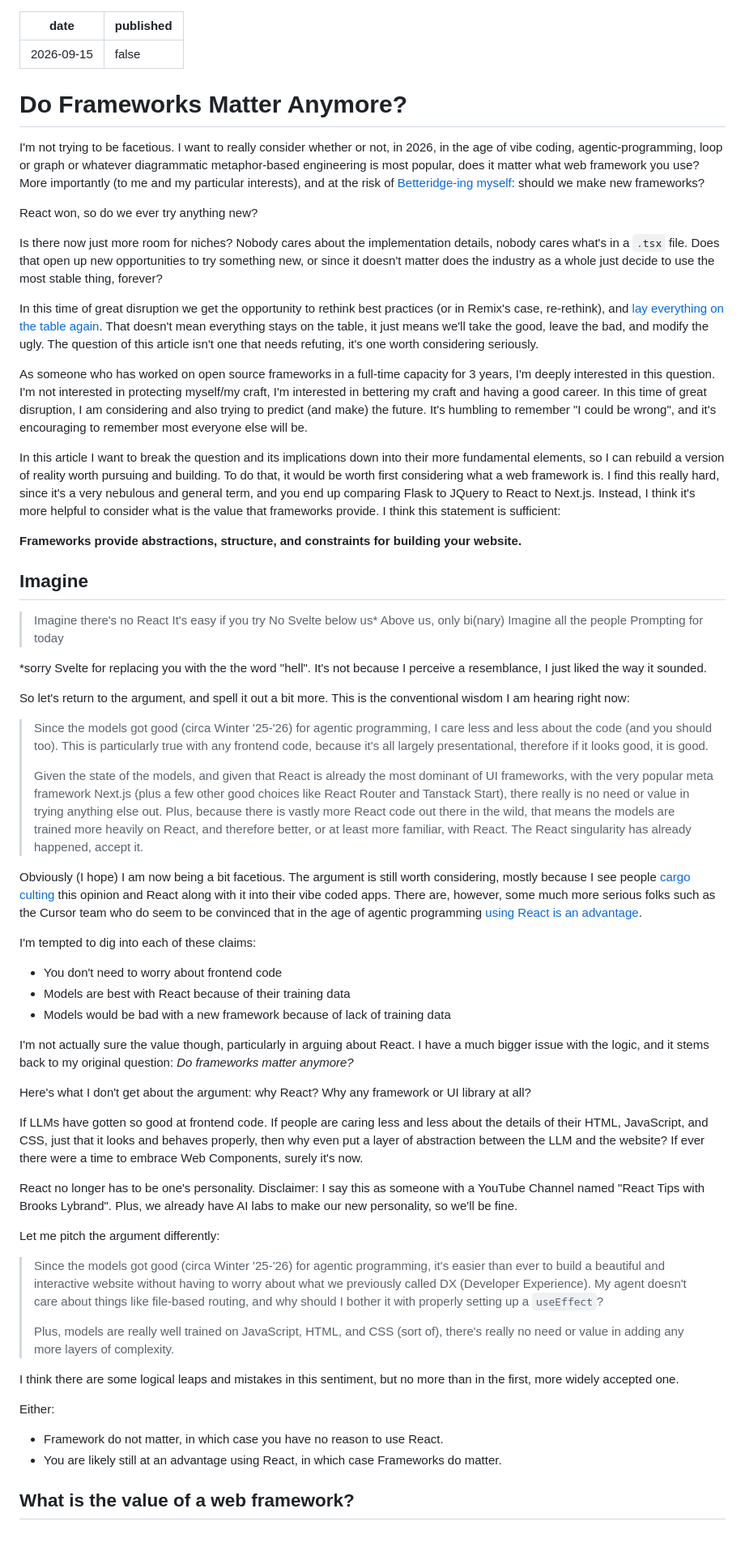
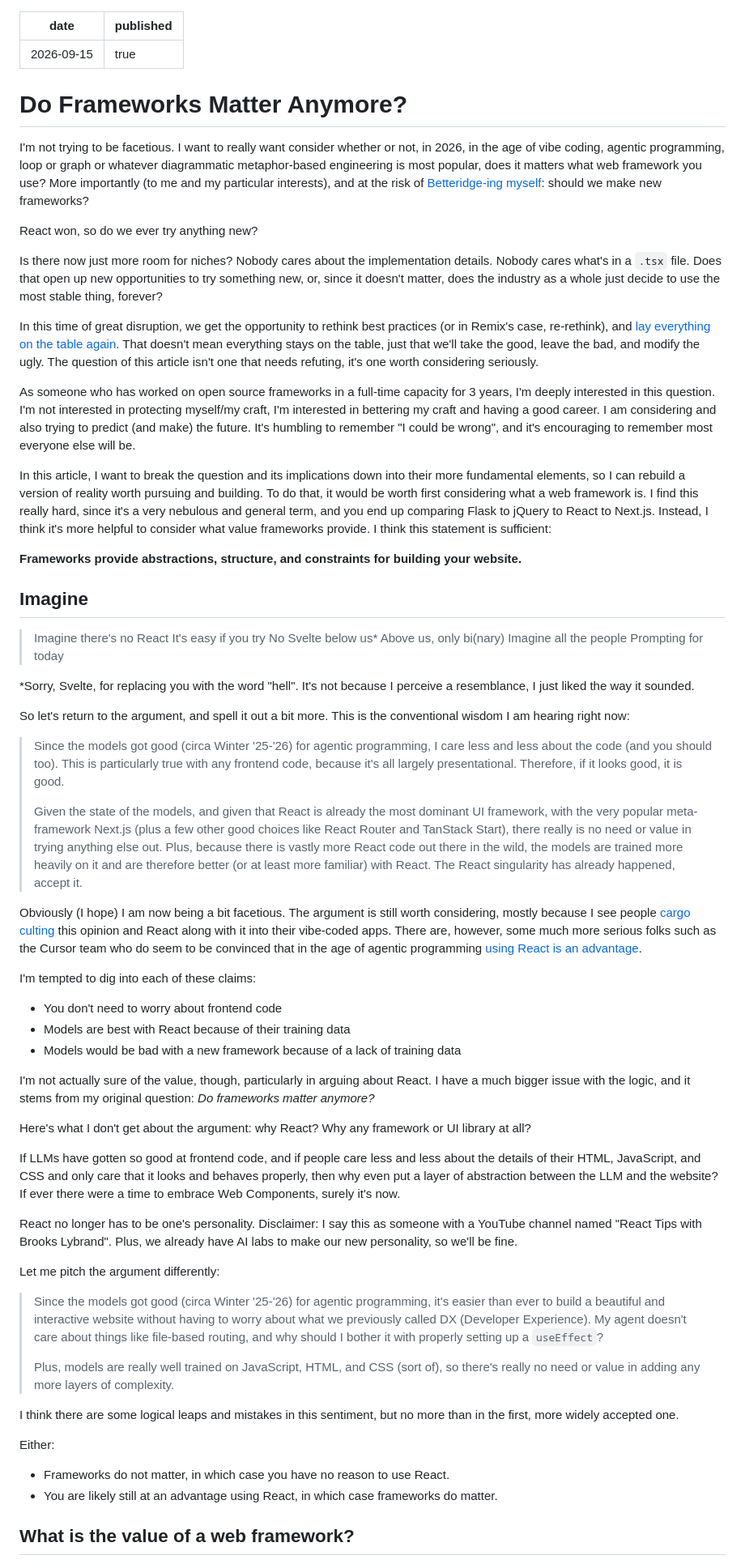
Before and after one commit to brookslybrand/brookslybrand.com, a Markdown page: content/do-frameworks-matter-anymore?.md, the part around one of its changes. Shown at 81% size. Rendered like a GitHub page; blank space fills up the shorter version.

Commit message:
Cleanup grammar and split out predicting the future

```diff
--- a/content/do-frameworks-matter-anymore?.md
+++ b/content/do-frameworks-matter-anymore?.md
@@ -1,21 +1,21 @@
 ---
 date: 2026-09-15
-published: false
+published: true
 ---
 
 # Do Frameworks Matter Anymore?
 
-I'm not trying to be facetious. I want to really consider whether or not, in 2026, in the age of vibe coding, agentic-programming, loop or graph or whatever diagrammatic metaphor-based engineering is most popular, does it matter what web framework you use? More importantly (to me and my particular interests), and at the risk of [Betteridge-ing myself](https://en.wikipedia.org/wiki/Betteridge%27s_law_of_headlines): should we make new frameworks?
+I'm not trying to be facetious. I want to really want consider whether or not, in 2026, in the age of vibe coding, agentic programming, loop or graph or whatever diagrammatic metaphor-based engineering is most popular, does it matters what web framework you use? More importantly (to me and my particular interests), and at the risk of [Betteridge-ing myself](https://en.wikipedia.org/wiki/Betteridge%27s_law_of_headlines): should we make new frameworks?
 
 React won, so do we ever try anything new?
 
-Is there now just more room for niches? Nobody cares about the implementation details, nobody cares what's in a `.tsx` file. Does that open up new opportunities to try something new, or since it doesn't matter does the industry as a whole just decide to use the most stable thing, forever?
+Is there now just more room for niches? Nobody cares about the implementation details. Nobody cares what's in a `.tsx` file. Does that open up new opportunities to try something new, or, since it doesn't matter, does the industry as a whole just decide to use the most stable thing, forever?
 
-In this time of great disruption we get the opportunity to rethink best practices (or in Remix's case, re-rethink), and [lay everything on the table again](https://youtu.be/2n41YjR5QfU?t=993). That doesn't mean everything stays on the table, it just means we'll take the good, leave the bad, and modify the ugly. The question of this article isn't one that needs refuting, it's one worth considering seriously.
+In this time of great disruption, we get the opportunity to rethink best practices (or in Remix's case, re-rethink), and [lay everything on the table again](https://youtu.be/2n41YjR5QfU?t=993). That doesn't mean everything stays on the table, just that we'll take the good, leave the bad, and modify the ugly. The question of this article isn't one that needs refuting, it's one worth considering seriously.
 
-As someone who has worked on open source frameworks in a full-time capacity for 3 years, I'm deeply interested in this question. I'm not interested in protecting myself/my craft, I'm interested in bettering my craft and having a good career. In this time of great disruption, I am considering and also trying to predict (and make) the future. It's humbling to remember "I could be wrong", and it's encouraging to remember most everyone else will be.
+As someone who has worked on open source frameworks in a full-time capacity for 3 years, I'm deeply interested in this question. I'm not interested in protecting myself/my craft, I'm interested in bettering my craft and having a good career. I am considering and also trying to predict (and make) the future. It's humbling to remember "I could be wrong", and it's encouraging to remember most everyone else will be.
 
-In this article I want to break the question and its implications down into their more fundamental elements, so I can rebuild a version of reality worth pursuing and building. To do that, it would be worth first considering what a web framework is. I find this really hard, since it's a very nebulous and general term, and you end up comparing Flask to JQuery to React to Next.js. Instead, I think it's more helpful to consider what is the value that frameworks provide. I think this statement is sufficient:
+In this article, I want to break the question and its implications down into their more fundamental elements, so I can rebuild a version of reality worth pursuing and building. To do that, it would be worth first considering what a web framework is. I find this really hard, since it's a very nebulous and general term, and you end up comparing Flask to jQuery to React to Next.js. Instead, I think it's more helpful to consider what value frameworks provide. I think this statement is sufficient:
 
 **Frameworks provide abstractions, structure, and constraints for building your website.**
 
@@ -28,42 +28,42 @@ In this article I want to break the question and its implications down into thei
 > Imagine all the people
 > Prompting for today
 
-\*sorry Svelte for replacing you with the the word "hell". It's not because I perceive a resemblance, I just liked the way it sounded.
+\*Sorry, Svelte, for replacing you with the word "hell". It's not because I perceive a resemblance, I just liked the way it sounded.
 
 So let's return to the argument, and spell it out a bit more. This is the conventional wisdom I am hearing right now:
 
-> Since the models got good (circa Winter '25-'26) for agentic programming, I care less and less about the code (and you should too). This is particularly true with any frontend code, because it's all largely presentational, therefore if it looks good, it is good.
+> Since the models got good (circa Winter '25-'26) for agentic programming, I care less and less about the code (and you should too). This is particularly true with any frontend code, because it's all largely presentational. Therefore, if it looks good, it is good.
 >
-> Given the state of the models, and given that React is already the most dominant of UI frameworks, with the very popular meta framework Next.js (plus a few other good choices like React Router and Tanstack Start), there really is no need or value in trying anything else out. Plus, because there is vastly more React code out there in the wild, that means the models are trained more heavily on React, and therefore better, or at least more familiar, with React. The React singularity has already happened, accept it.
+> Given the state of the models, and given that React is already the most dominant UI framework, with the very popular meta-framework Next.js (plus a few other good choices like React Router and TanStack Start), there really is no need or value in trying anything else out. Plus, because there is vastly more React code out there in the wild, the models are trained more heavily on it and are therefore better (or at least more familiar) with React. The React singularity has already happened, accept it.
 
-Obviously (I hope) I am now being a bit facetious. The argument is still worth considering, mostly because I see people [cargo culting](https://x.com/BrooksLybrand/status/2091968967887692042) this opinion and React along with it into their vibe coded apps. There are, however, some much more serious folks such as the Cursor team who do seem to be convinced that in the age of agentic programming [using React is an advantage](https://x.com/poteto/status/2089227731305464150).
+Obviously (I hope) I am now being a bit facetious. The argument is still worth considering, mostly because I see people [cargo culting](https://x.com/BrooksLybrand/status/2091968967887692042) this opinion and React along with it into their vibe-coded apps. There are, however, some much more serious folks such as the Cursor team who do seem to be convinced that in the age of agentic programming [using React is an advantage](https://x.com/poteto/status/2089227731305464150).
 
 I'm tempted to dig into each of these claims:
 
 - You don't need to worry about frontend code
 - Models are best with React because of their training data
-- Models would be bad with a new framework because of lack of training data
+- Models would be bad with a new framework because of a lack of training data
 
-I'm not actually sure the value though, particularly in arguing about React. I have a much bigger issue with the logic, and it stems back to my original question: _Do frameworks matter anymore?_
+I'm not actually sure of the value, though, particularly in arguing about React. I have a much bigger issue with the logic, and it stems from my original question: _Do frameworks matter anymore?_
 
 Here's what I don't get about the argument: why React? Why any framework or UI library at all?
 
-If LLMs have gotten so good at frontend code. If people are caring less and less about the details of their HTML, JavaScript, and CSS, just that it looks and behaves properly, then why even put a layer of abstraction between the LLM and the website? If ever there were a time to embrace Web Components, surely it's now.
+If LLMs have gotten so good at frontend code, and if people care less and less about the details of their HTML, JavaScript, and CSS and only care that it looks and behaves properly, then why even put a layer of abstraction between the LLM and the website? If ever there were a time to embrace Web Components, surely it's now.
 
-React no longer has to be one's personality. Disclaimer: I say this as someone with a YouTube Channel named "React Tips with Brooks Lybrand". Plus, we already have AI labs to make our new personality, so we'll be fine.
+React no longer has to be one's personality. Disclaimer: I say this as someone with a YouTube channel named "React Tips with Brooks Lybrand". Plus, we already have AI labs to make our new personality, so we'll be fine.
 
 Let me pitch the argument differently:
 
 > Since the models got good (circa Winter '25-'26) for agentic programming, it's easier than ever to build a beautiful and interactive website without having to worry about what we previously called DX (Developer Experience). My agent doesn't care about things like file-based routing, and why should I bother it with properly setting up a `useEffect`?
 >
-> Plus, models are really well trained on JavaScript, HTML, and CSS (sort of), there's really no need or value in adding any more layers of complexity.
+> Plus, models are really well trained on JavaScript, HTML, and CSS (sort of), so there's really no need or value in adding any more layers of complexity.
 
 I think there are some logical leaps and mistakes in this sentiment, but no more than in the first, more widely accepted one.
 
 Either:
 
-- Framework do not matter, in which case you have no reason to use React.
-- You are likely still at an advantage using React, in which case Frameworks do matter.
+- Frameworks do not matter, in which case you have no reason to use React.
+- You are likely still at an advantage using React, in which case frameworks do matter.
 
 ## What is the value of a web framework?
 
```
Also changed, not shown: other parts of content/do-frameworks-matter-anymore?.md (+39 -39 lines), content/predicting-the-future.md (added, +21 -0 lines).
